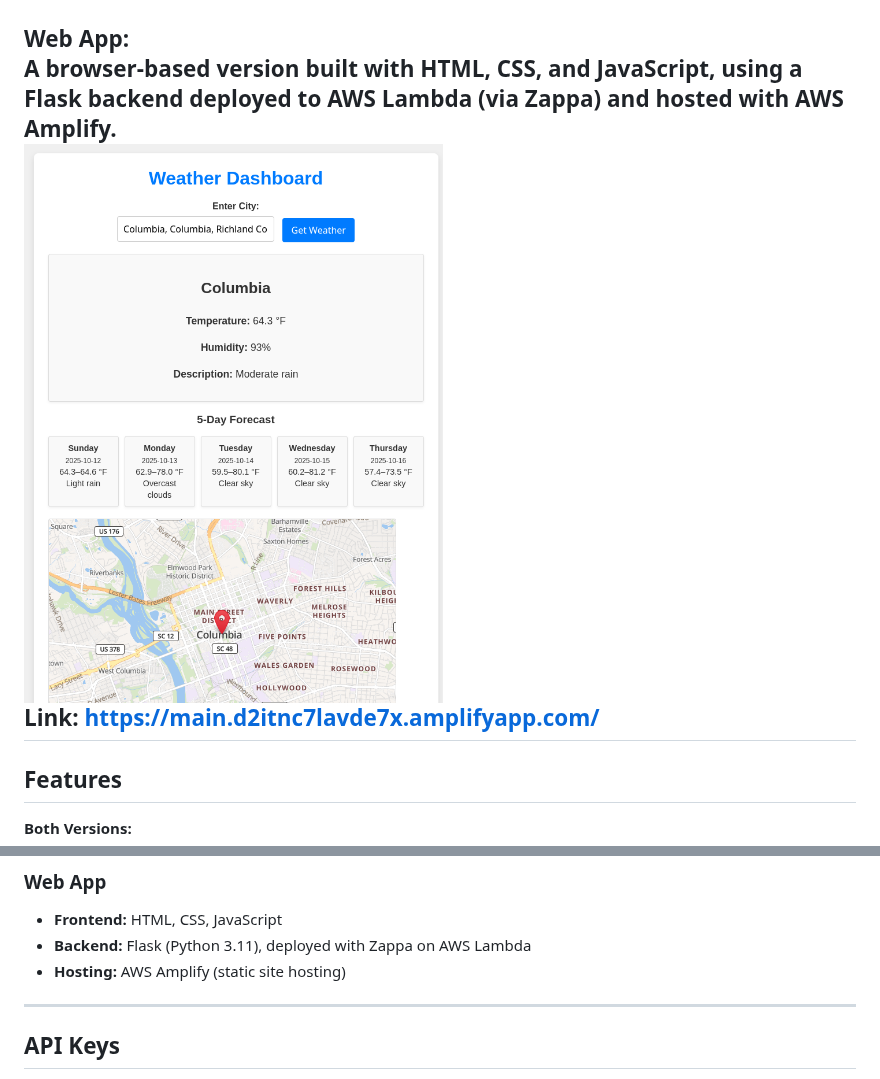
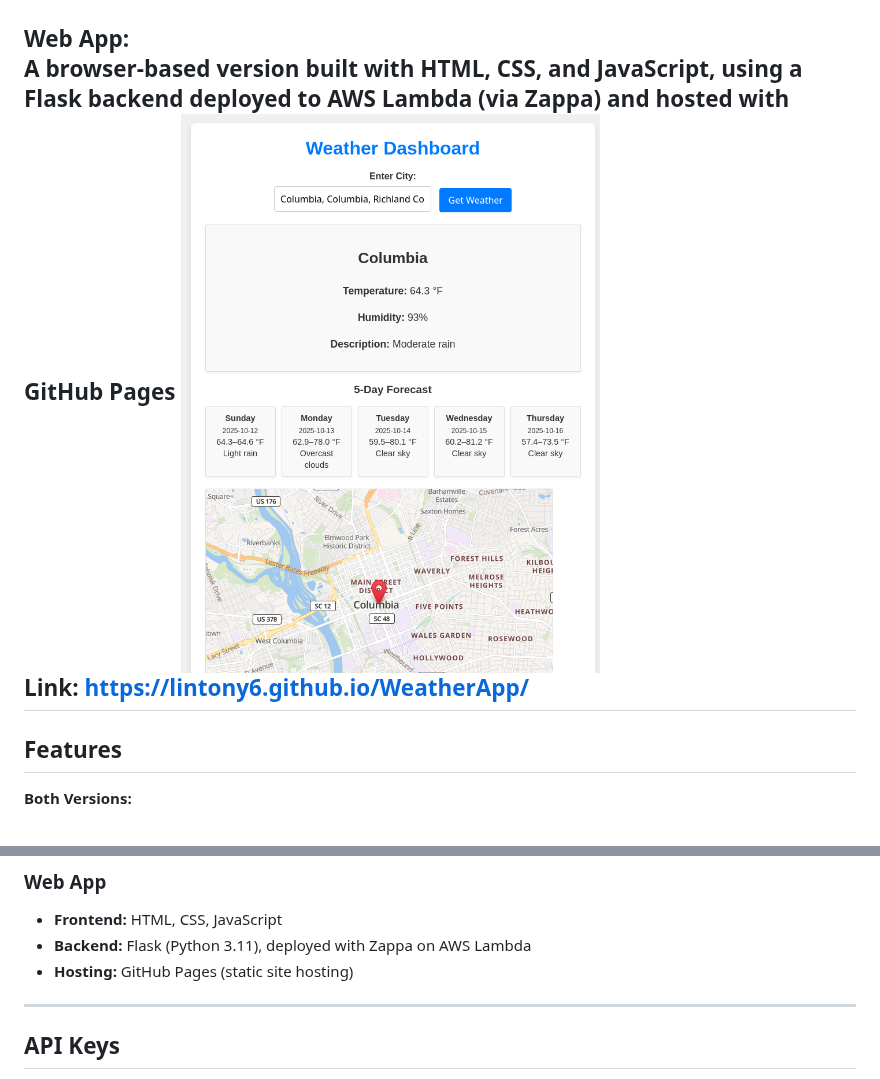
Before and after one commit to lintony6/WeatherApp, a Markdown page: README.md, 2 parts joined by grey strips. GitHub-like rendering.

Commit message:
updated link for github pages link

```diff
--- a/README.md
+++ b/README.md
@@ -12,9 +12,9 @@ A Python-based application with a Tkinter GUI and Flask backend.
 ![WeatherApp Graphical User Interface](WeatherAppDesktopUI.png)
 
 **Web App:**
-A browser-based version built with HTML, CSS, and JavaScript, using a Flask backend deployed to AWS Lambda (via Zappa) and hosted with AWS Amplify.
+A browser-based version built with HTML, CSS, and JavaScript, using a Flask backend deployed to AWS Lambda (via Zappa) and hosted with GitHub Pages
 ![WeatherApp Graphical User Interface](WeatherAppWebUI.png)
-Link: https://main.d2itnc7lavde7x.amplifyapp.com/
+Link: https://lintony6.github.io/WeatherApp/
 ---
 
 ## Features
@@ -42,7 +42,7 @@ Link: https://main.d2itnc7lavde7x.amplifyapp.com/
 ### Web App
 - **Frontend:** HTML, CSS, JavaScript
 - **Backend:** Flask (Python 3.11), deployed with Zappa on AWS Lambda
-- **Hosting:** AWS Amplify (static site hosting)
+- **Hosting:** GitHub Pages (static site hosting)
 
 ---
 
```
